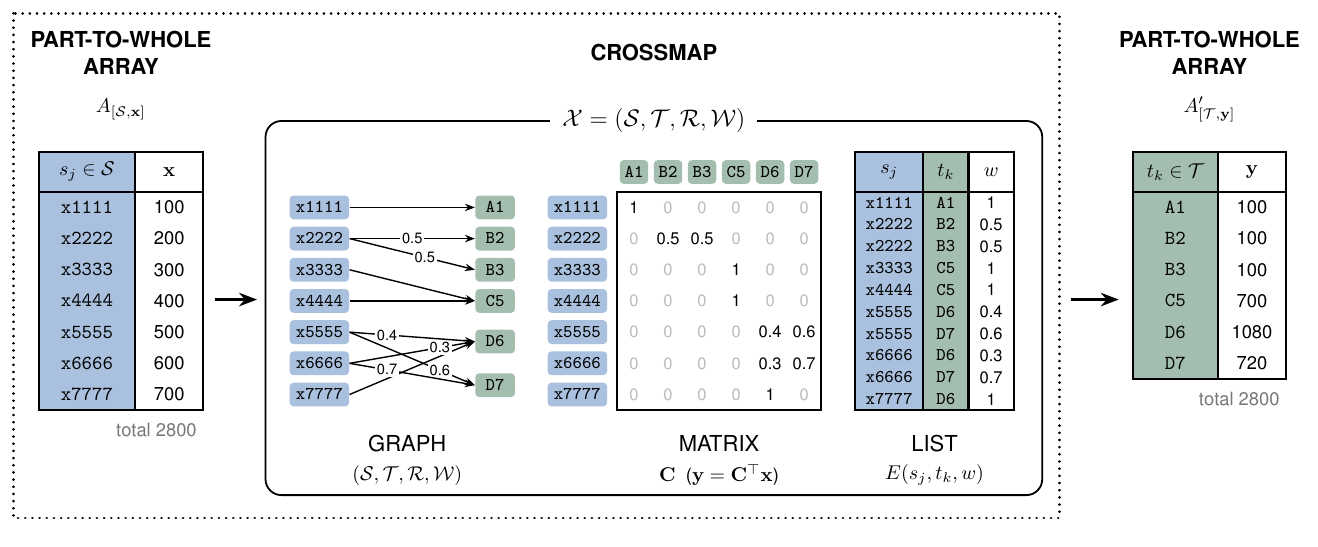
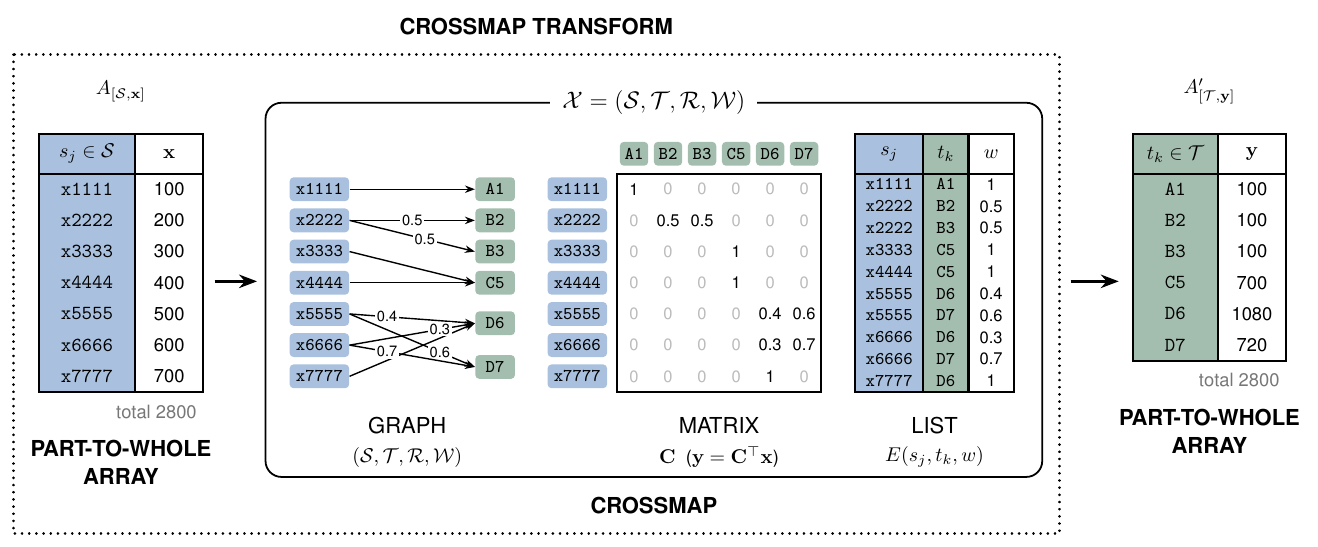
Before and after one commit to cynthiahqy/collection_crossmap-images, a LaTeX figure (src/diagram_crossmap-transform-simple-links.tex): the whole page. Compiled offline with pdfLaTeX.

Commit message:
Retitle crossmap-transform diagram (#3)
Adds a CROSSMAP TRANSFORM title over the dotted box and moves the
PART-TO-WHOLE ARRAY and CROSSMAP titles below their elements.

Co-Authored-By: Claude Opus 5 <noreply@anthropic.com>
Claude-Session: https://claude.ai/code/session_01UbJToNUY7Bn6jaUHy7WY9D

```diff
--- a/src/diagram_crossmap-transform-simple-links.tex
+++ b/src/diagram_crossmap-transform-simple-links.tex
@@ -45,7 +45,7 @@
 \begin{tikzpicture}
 
 %% ---- reported part-to-whole array --------------------------------------
-\node[title] at (1.45,1.75) {PART-TO-WHOLE\\ARRAY};
+\node[title, anchor=north] at (1.45,{-\hh-7*\rh-0.75}) {PART-TO-WHOLE\\ARRAY};
 \node at (1.45,0.75) {$A_{[\mathcal{S},\mathbf{x}]}$};
 \fill[src] (0,0) rectangle (1.7,{-\hh-7*\rh});
 \node at (0.85,-0.35) {$s_j \in \mathcal{S}$};
@@ -129,12 +129,13 @@
 
 %% ---- inputs of the transform -------------------------------------------
 \draw[line width=1.3pt, dash pattern=on 0.1pt off 3.5pt, line cap=round]
-  (-0.45,2.45) rectangle (18.0,-6.45);
+  (-0.45,1.4) rectangle (18.0,-7.05);
+\node[title] at (8.775,1.9) {CROSSMAP TRANSFORM};
 
 \draw[flow] (18.2,-2.6) -- (19.05,-2.6);
 
 %% ---- imputed part-to-whole array ---------------------------------------
-\node[title] at (20.65,1.75) {PART-TO-WHOLE\\ARRAY};
+\node[title, anchor=north] at (20.65,{-\hh-6*\rh-0.75}) {PART-TO-WHOLE\\ARRAY};
 \node at (20.65,0.75) {$A'_{[\mathcal{T},\mathbf{y}]}$};
 \fill[tgt] (19.3,0) rectangle (20.8,{-\hh-6*\rh});
 \node at (20.05,-0.35) {$t_k \in \mathcal{T}$};
```
Also changed, not shown: generated/diagram_crossmap-transform-simple-links.pdf, generated/diagram_crossmap-transform-simple-links.png, src/diagram_crossmap-transform-simple-links.tex (2 more changed lines).
